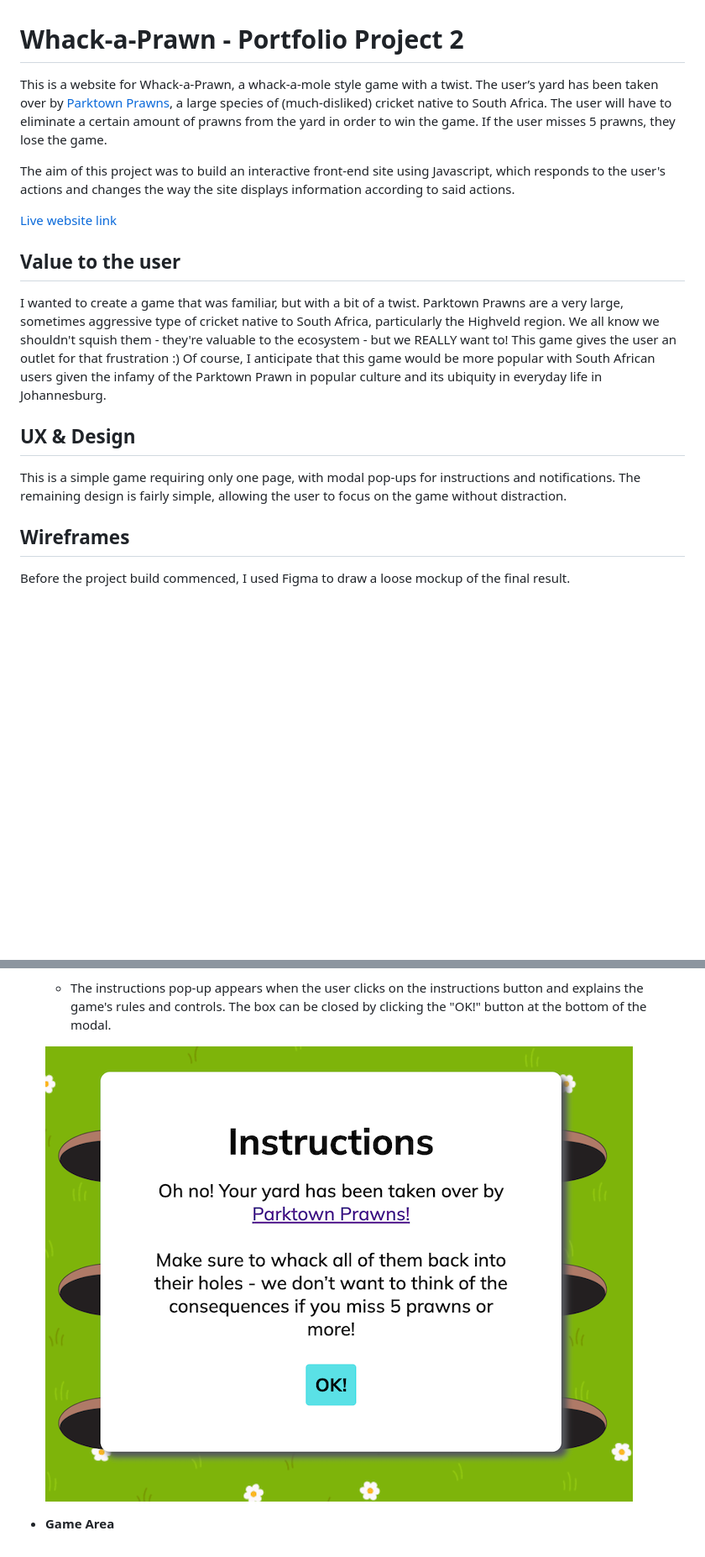
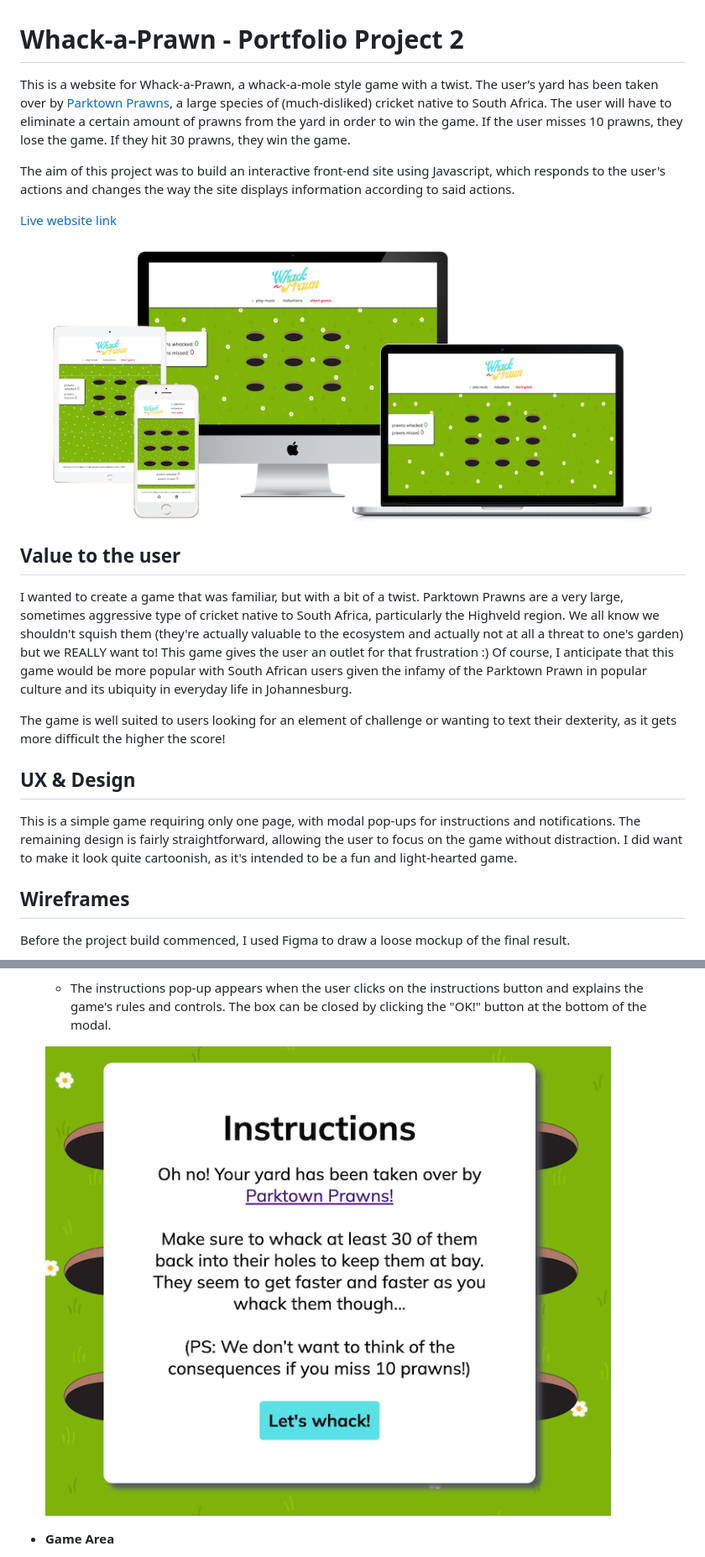
Before and after one commit to h-bails/whack-a-prawn, a Markdown page: README.md, 2 parts joined by grey strips. Shown: that part at 84% size. Drawn GitHub-style; pictures changed too: assets/images/instructions-modal.png, assets/images/mockup-all-devices.png (added); blank space fills up the shorter version.

```diff
--- a/README.md
+++ b/README.md
@@ -1,17 +1,21 @@
 # __Whack-a-Prawn - Portfolio Project 2__
-This is a website for Whack-a-Prawn, a whack-a-mole style game with a twist. The user’s yard has been taken over by [Parktown Prawns](https://en.wikipedia.org/wiki/Parktown_prawn), a large species of (much-disliked) cricket native to South Africa. The user will have to eliminate a certain amount of prawns from the yard in order to win the game. If the user misses 5 prawns, they lose the game.
+This is a website for Whack-a-Prawn, a whack-a-mole style game with a twist. The user’s yard has been taken over by [Parktown Prawns](https://en.wikipedia.org/wiki/Parktown_prawn), a large species of (much-disliked) cricket native to South Africa. The user will have to eliminate a certain amount of prawns from the yard in order to win the game. If the user misses 10 prawns, they lose the game. If they hit 30 prawns, they win the game.
 
 The aim of this project was to build an interactive front-end site using Javascript, which responds to the user's actions and changes the way the site displays information according to said actions.
 
 [Live website link](https://h-bails.github.io/whack-a-prawn/)
 
+![Site preview](./assets/images/mockup-all-devices.png)
+
 ## __Value to the user__
 
-I wanted to create a game that was familiar, but with a bit of a twist. Parktown Prawns are a very large, sometimes aggressive type of cricket native to South Africa, particularly the Highveld region. We all know we shouldn't squish them - they're valuable to the ecosystem - but we REALLY want to! This game gives the user an outlet for that frustration :) Of course, I anticipate that this game would be more popular with South African users given the infamy of the Parktown Prawn in popular culture and its ubiquity in everyday life in Johannesburg.
+I wanted to create a game that was familiar, but with a bit of a twist. Parktown Prawns are a very large, sometimes aggressive type of cricket native to South Africa, particularly the Highveld region. We all know we shouldn't squish them (they're actually valuable to the ecosystem and actually not at all a threat to one's garden) but we REALLY want to! This game gives the user an outlet for that frustration :) Of course, I anticipate that this game would be more popular with South African users given the infamy of the Parktown Prawn in popular culture and its ubiquity in everyday life in Johannesburg.
+
+The game is well suited to users looking for an element of challenge or wanting to text their dexterity, as it gets more difficult the higher the score!
 
 
 ## __UX & Design__
-This is a simple game requiring only one page, with modal pop-ups for instructions and notifications. The remaining design is fairly simple, allowing the user to focus on the game without distraction.
+This is a simple game requiring only one page, with modal pop-ups for instructions and notifications. The remaining design is fairly straightforward, allowing the user to focus on the game without distraction. I did want to make it look quite cartoonish, as it's intended to be a fun and light-hearted game.
 
 ## __Wireframes__
 Before the project build commenced, I used Figma to draw a loose mockup of the final result.
```
Also changed, not shown: other parts of README.md (+6 -4 lines), assets/images/controls.png, assets/images/homepage.png (added), assets/images/lose-modal.png, assets/images/win-modal.png, 2 other files.
